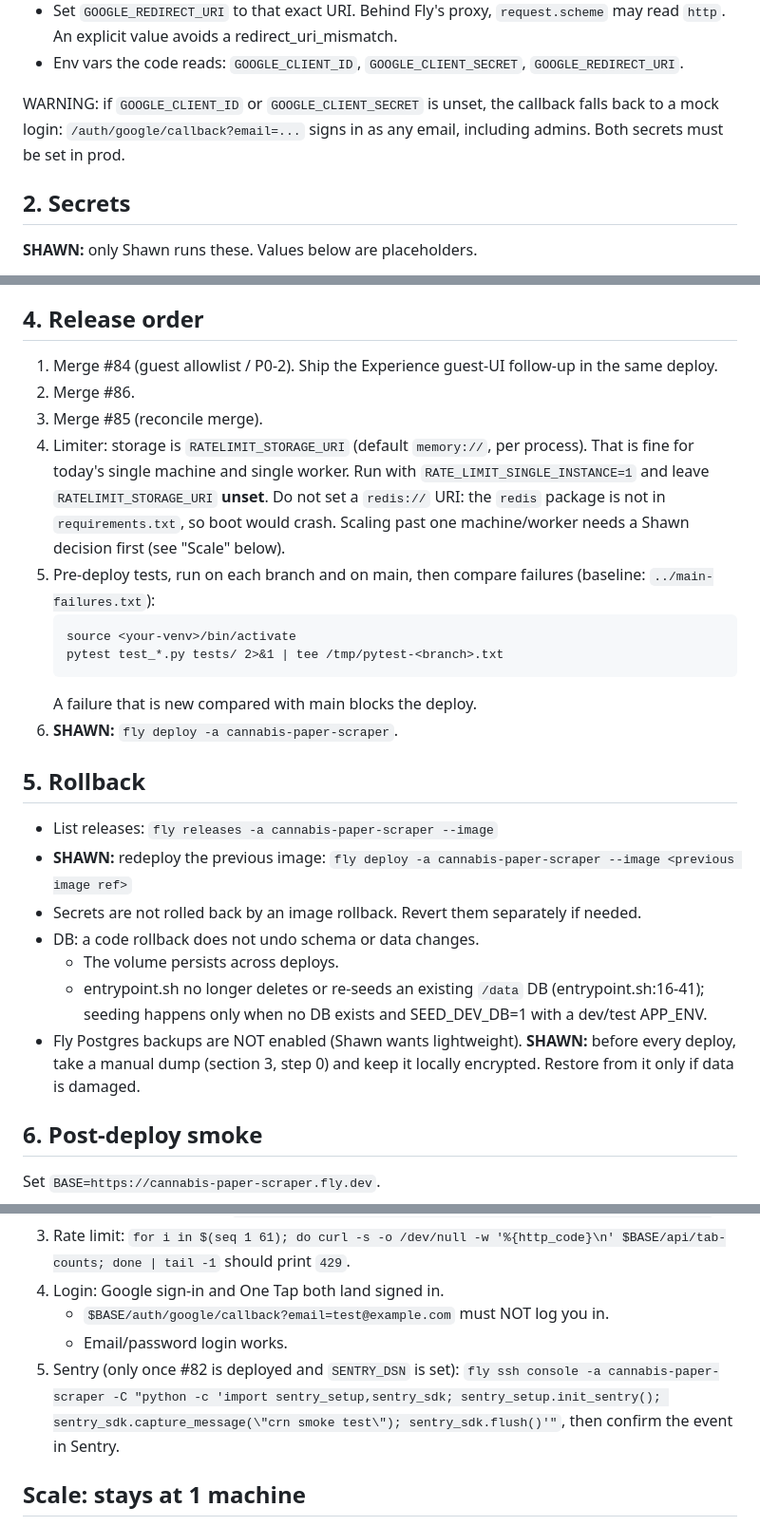
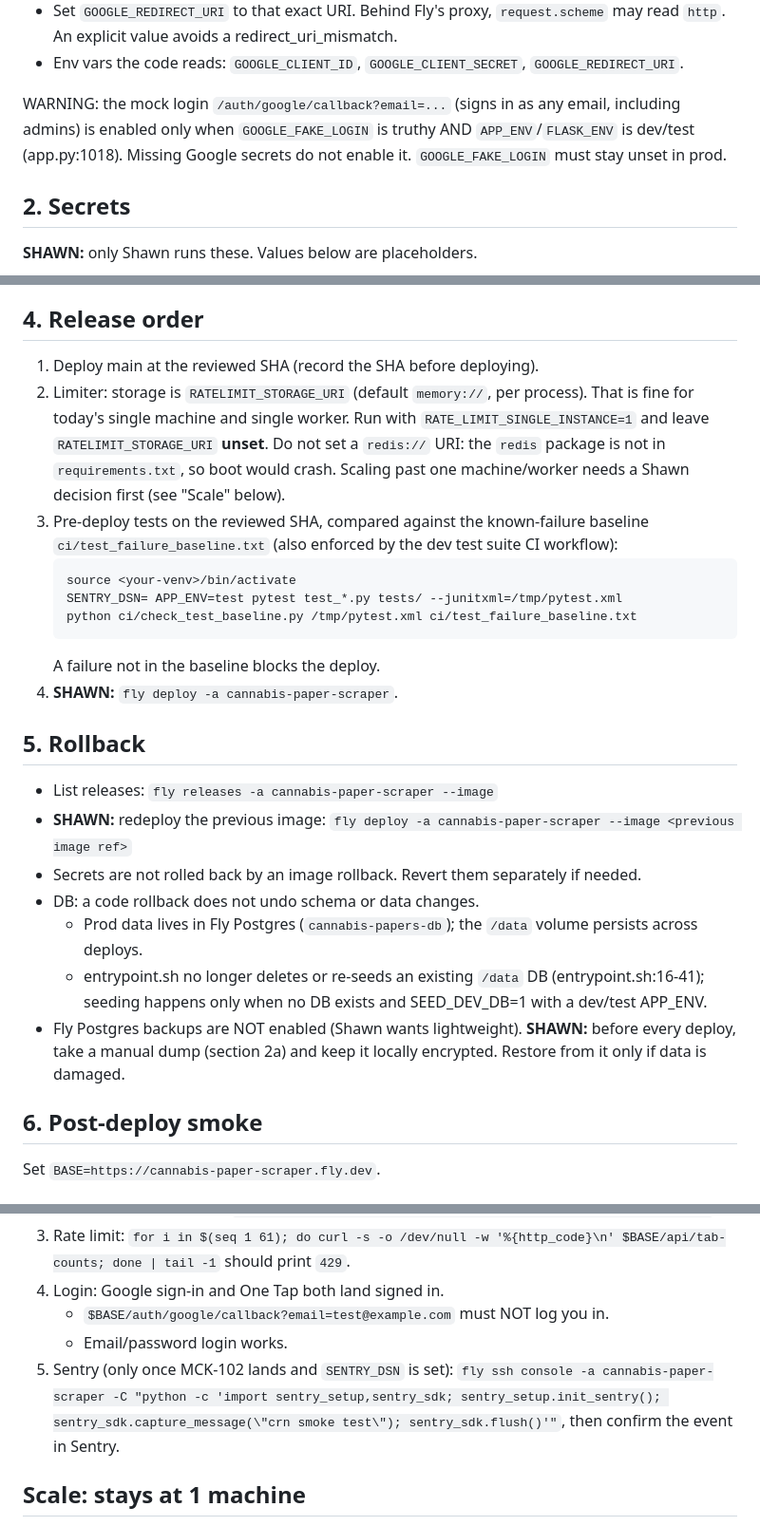
Before and after one commit to shawnmckenzie11/Cannabis-Paper-Scraper, a Markdown page: docs/ops/release-and-incident-runbook.md, 3 parts joined by grey strips. Shown at 95% size. GitHub-like rendering.

Commit message:
docs: fix stale runbook claims (secret key, fake login gate, Postgres backup, release order, baseline, Sentry)

````diff
--- a/docs/ops/release-and-incident-runbook.md
+++ b/docs/ops/release-and-incident-runbook.md
@@ -17,7 +17,7 @@ Google Cloud console → APIs & Services → Credentials → OAuth client ID (We
 - Set `GOOGLE_REDIRECT_URI` to that exact URI. Behind Fly's proxy, `request.scheme` may read `http`. An explicit value avoids a redirect_uri_mismatch.
 - Env vars the code reads: `GOOGLE_CLIENT_ID`, `GOOGLE_CLIENT_SECRET`, `GOOGLE_REDIRECT_URI`.
 
-WARNING: if `GOOGLE_CLIENT_ID` or `GOOGLE_CLIENT_SECRET` is unset, the callback falls back to a mock login: `/auth/google/callback?email=...` signs in as any email, including admins. Both secrets must be set in prod.
+WARNING: the mock login `/auth/google/callback?email=...` (signs in as any email, including admins) is enabled only when `GOOGLE_FAKE_LOGIN` is truthy AND `APP_ENV`/`FLASK_ENV` is dev/test (app.py:1018). Missing Google secrets do not enable it. `GOOGLE_FAKE_LOGIN` must stay unset in prod.
 
 ## 2. Secrets
 
@@ -76,17 +76,16 @@ All steps are read-only until **SHAWN:** says go.
 
 ## 4. Release order
 
-1. Merge #84 (guest allowlist / P0-2). Ship the Experience guest-UI follow-up in the same deploy.
-2. Merge #86.
-3. Merge #85 (reconcile merge).
-4. Limiter: storage is `RATELIMIT_STORAGE_URI` (default `memory://`, per process). That is fine for today's single machine and single worker. Run with `RATE_LIMIT_SINGLE_INSTANCE=1` and leave `RATELIMIT_STORAGE_URI` **unset**. Do not set a `redis://` URI: the `redis` package is not in `requirements.txt`, so boot would crash. Scaling past one machine/worker needs a Shawn decision first (see "Scale" below).
-5. Pre-deploy tests, run on each branch and on main, then compare failures (baseline: `../main-failures.txt`):
+1. Deploy main at the reviewed SHA (record the SHA before deploying).
+2. Limiter: storage is `RATELIMIT_STORAGE_URI` (default `memory://`, per process). That is fine for today's single machine and single worker. Run with `RATE_LIMIT_SINGLE_INSTANCE=1` and leave `RATELIMIT_STORAGE_URI` **unset**. Do not set a `redis://` URI: the `redis` package is not in `requirements.txt`, so boot would crash. Scaling past one machine/worker needs a Shawn decision first (see "Scale" below).
+3. Pre-deploy tests on the reviewed SHA, compared against the known-failure baseline `ci/test_failure_baseline.txt` (also enforced by the dev test suite CI workflow):
    ```
    source <your-venv>/bin/activate
-   pytest test_*.py tests/ 2>&1 | tee /tmp/pytest-<branch>.txt
+   SENTRY_DSN= APP_ENV=test pytest test_*.py tests/ --junitxml=/tmp/pytest.xml
+   python ci/check_test_baseline.py /tmp/pytest.xml ci/test_failure_baseline.txt
    ```
-   A failure that is new compared with main blocks the deploy.
-6. **SHAWN:** `fly deploy -a cannabis-paper-scraper`.
+   A failure not in the baseline blocks the deploy.
+4. **SHAWN:** `fly deploy -a cannabis-paper-scraper`.
 
 ## 5. Rollback
 
@@ -94,9 +93,9 @@ All steps are read-only until **SHAWN:** says go.
 - **SHAWN:** redeploy the previous image: `fly deploy -a cannabis-paper-scraper --image <previous image ref>`
 - Secrets are not rolled back by an image rollback. Revert them separately if needed.
 - DB: a code rollback does not undo schema or data changes.
-  - The volume persists across deploys.
+  - Prod data lives in Fly Postgres (`cannabis-papers-db`); the `/data` volume persists across deploys.
   - entrypoint.sh no longer deletes or re-seeds an existing `/data` DB (entrypoint.sh:16-41); seeding happens only when no DB exists and SEED_DEV_DB=1 with a dev/test APP_ENV.
-- Fly Postgres backups are NOT enabled (Shawn wants lightweight). **SHAWN:** before every deploy, take a manual dump (section 3, step 0) and keep it locally encrypted. Restore from it only if data is damaged.
+- Fly Postgres backups are NOT enabled (Shawn wants lightweight). **SHAWN:** before every deploy, take a manual dump (section 2a) and keep it locally encrypted. Restore from it only if data is damaged.
 
 ## 6. Post-deploy smoke
 
@@ -109,7 +108,7 @@ Set `BASE=https://cannabis-paper-scraper.fly.dev`.
 4. Login: Google sign-in and One Tap both land signed in.
    - `$BASE/auth/google/callback?email=test@example.com` must NOT log you in.
    - Email/password login works.
-5. Sentry (only once #82 is deployed and `SENTRY_DSN` is set): `fly ssh console -a cannabis-paper-scraper -C "python -c 'import sentry_setup,sentry_sdk; sentry_setup.init_sentry(); sentry_sdk.capture_message(\"crn smoke test\"); sentry_sdk.flush()'"`, then confirm the event in Sentry.
+5. Sentry (only once MCK-102 lands and `SENTRY_DSN` is set): `fly ssh console -a cannabis-paper-scraper -C "python -c 'import sentry_setup,sentry_sdk; sentry_setup.init_sentry(); sentry_sdk.capture_message(\"crn smoke test\"); sentry_sdk.flush()'"`, then confirm the event in Sentry.
 
 ## Scale: stays at 1 machine
 - CRN runs on exactly one Fly machine with `RATE_LIMIT_SINGLE_INSTANCE=1`; the guest limiter uses in-memory storage, so the 60/min cap only holds on a single machine and a single worker.
````
Also changed, not shown: other parts of docs/ops/release-and-incident-runbook.md (+6 -6 lines), docs/ops/unsuspend-checklist.md (+1 -1 lines).
